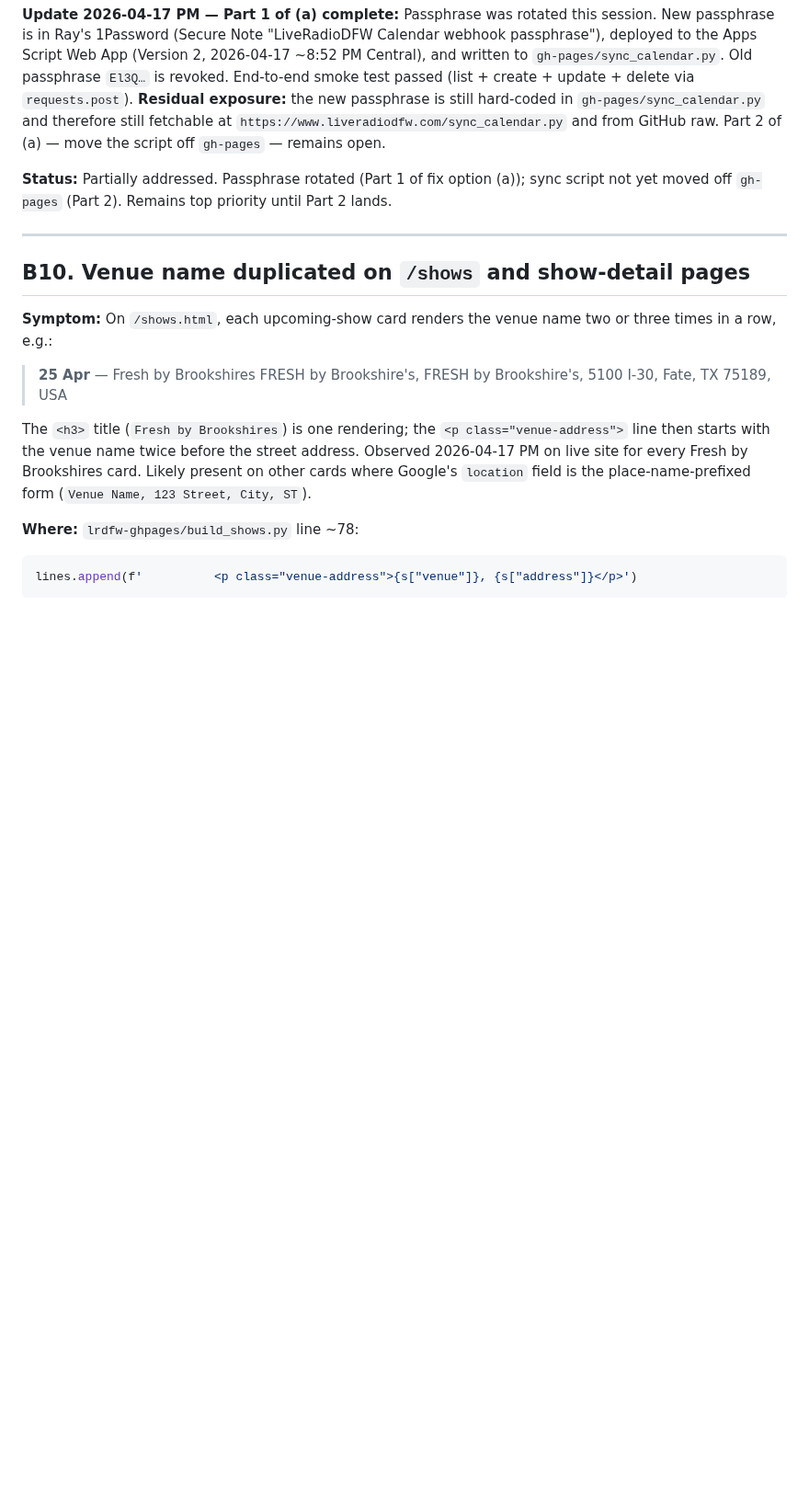
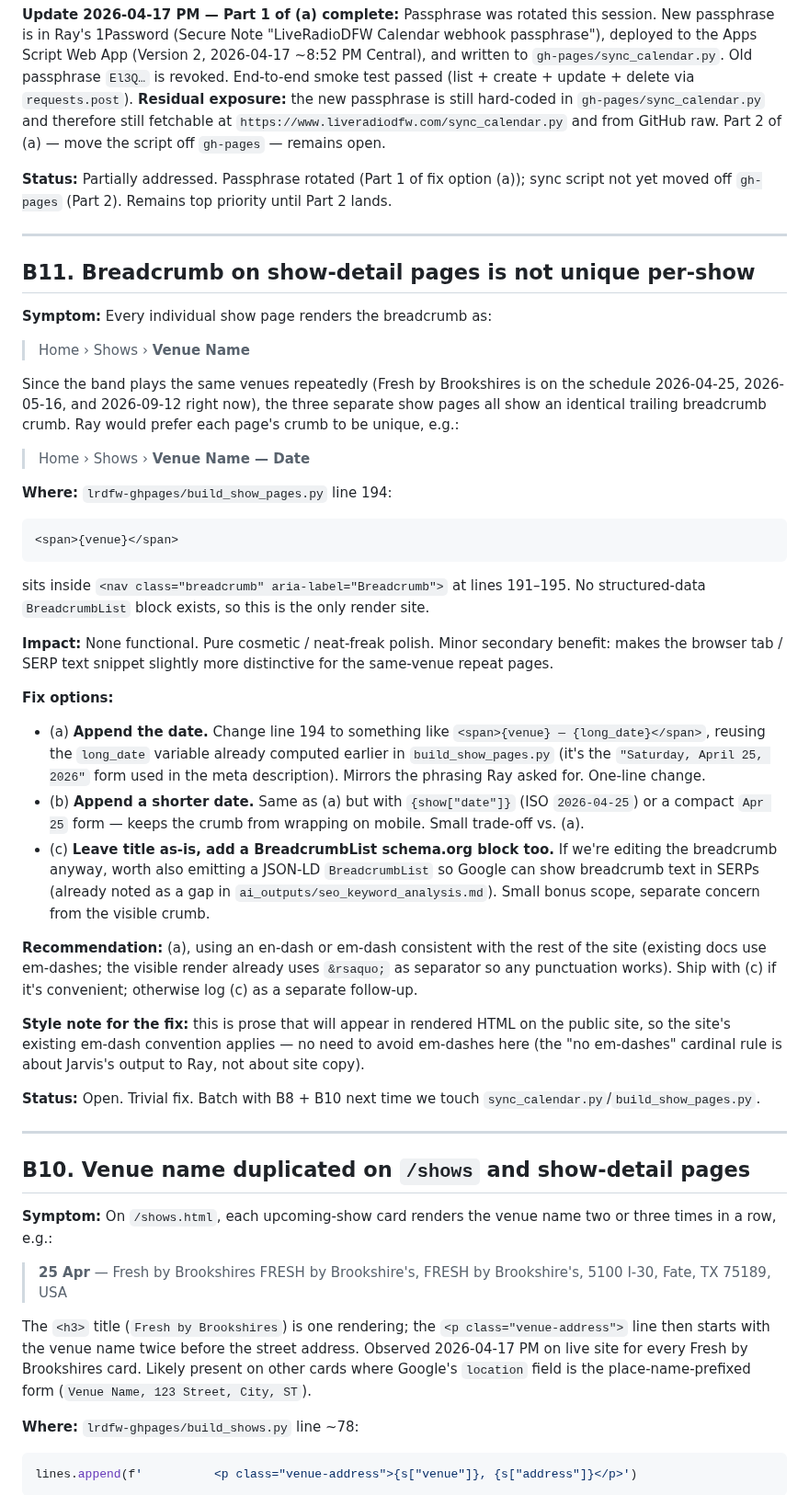
Before and after one commit to TicoRicoRay/liveradiodfw-site, a Markdown page: docs/bugs.md, the part around the change. Shown at 92% size. Rendered like a GitHub page; blank space fills up the shorter version.

Commit message:
docs: log B11 - breadcrumb on show-detail pages is not unique per-show
Every show page renders 'Home > Shows > Venue Name'. Since the band plays
the same venues repeatedly (e.g. Fresh by Brookshires three times in 2026),
the trailing breadcrumb crumb is identical across multiple pages. Ray would
prefer 'Home > Shows > Venue Name - Date' so each page's crumb is unique.

Location: build_show_pages.py line 194. Fix is a one-line change to append
long_date (already computed upstream) to the trailing <span>. Batch with
B8 + B10 next time we touch the build scripts.

````diff
--- a/docs/bugs.md
+++ b/docs/bugs.md
@@ -155,6 +155,39 @@ A half-complete bug entry is worse than no entry. If symptom or impact aren't cl
 **Update 2026-04-17 PM — Part 1 of (a) complete:** Passphrase was rotated this session. New passphrase is in Ray's 1Password (Secure Note "LiveRadioDFW Calendar webhook passphrase"), deployed to the Apps Script Web App (Version 2, 2026-04-17 ~8:52 PM Central), and written to `gh-pages/sync_calendar.py`. Old passphrase `El3Q…` is revoked. End-to-end smoke test passed (list + create + update + delete via `requests.post`). **Residual exposure:** the new passphrase is still hard-coded in `gh-pages/sync_calendar.py` and therefore still fetchable at `https://www.liveradiodfw.com/sync_calendar.py` and from GitHub raw. Part 2 of (a) — move the script off `gh-pages` — remains open.
 
 **Status:** Partially addressed. Passphrase rotated (Part 1 of fix option (a)); sync script not yet moved off `gh-pages` (Part 2). Remains top priority until Part 2 lands.
+
+---
+
+## B11. Breadcrumb on show-detail pages is not unique per-show
+
+**Symptom:** Every individual show page renders the breadcrumb as:
+
+> Home › Shows › **Venue Name**
+
+Since the band plays the same venues repeatedly (Fresh by Brookshires is on the schedule 2026-04-25, 2026-05-16, and 2026-09-12 right now), the three separate show pages all show an identical trailing breadcrumb crumb. Ray would prefer each page's crumb to be unique, e.g.:
+
+> Home › Shows › **Venue Name — Date**
+
+**Where:** `lrdfw-ghpages/build_show_pages.py` line 194:
+
+```python
+<span>{venue}</span>
+```
+
+sits inside `<nav class="breadcrumb" aria-label="Breadcrumb">` at lines 191–195. No structured-data `BreadcrumbList` block exists, so this is the only render site.
+
+**Impact:** None functional. Pure cosmetic / neat-freak polish. Minor secondary benefit: makes the browser tab / SERP text snippet slightly more distinctive for the same-venue repeat pages.
+
+**Fix options:**
+- (a) **Append the date.** Change line 194 to something like `<span>{venue} — {long_date}</span>`, reusing the `long_date` variable already computed earlier in `build_show_pages.py` (it's the `"Saturday, April 25, 2026"` form used in the meta description). Mirrors the phrasing Ray asked for. One-line change.
+- (b) **Append a shorter date.** Same as (a) but with `{show["date"]}` (ISO `2026-04-25`) or a compact `Apr 25` form — keeps the crumb from wrapping on mobile. Small trade-off vs. (a).
+- (c) **Leave title as-is, add a BreadcrumbList schema.org block too.** If we're editing the breadcrumb anyway, worth also emitting a JSON-LD `BreadcrumbList` so Google can show breadcrumb text in SERPs (already noted as a gap in `ai_outputs/seo_keyword_analysis.md`). Small bonus scope, separate concern from the visible crumb.
+
+**Recommendation:** (a), using an en-dash or em-dash consistent with the rest of the site (existing docs use em-dashes; the visible render already uses `&rsaquo;` as separator so any punctuation works). Ship with (c) if it's convenient; otherwise log (c) as a separate follow-up.
+
+**Style note for the fix:** this is prose that will appear in rendered HTML on the public site, so the site's existing em-dash convention applies — no need to avoid em-dashes here (the "no em-dashes" cardinal rule is about Jarvis's output to Ray, not about site copy).
+
+**Status:** Open. Trivial fix. Batch with B8 + B10 next time we touch `sync_calendar.py`/`build_show_pages.py`.
 
 ---
 
````
